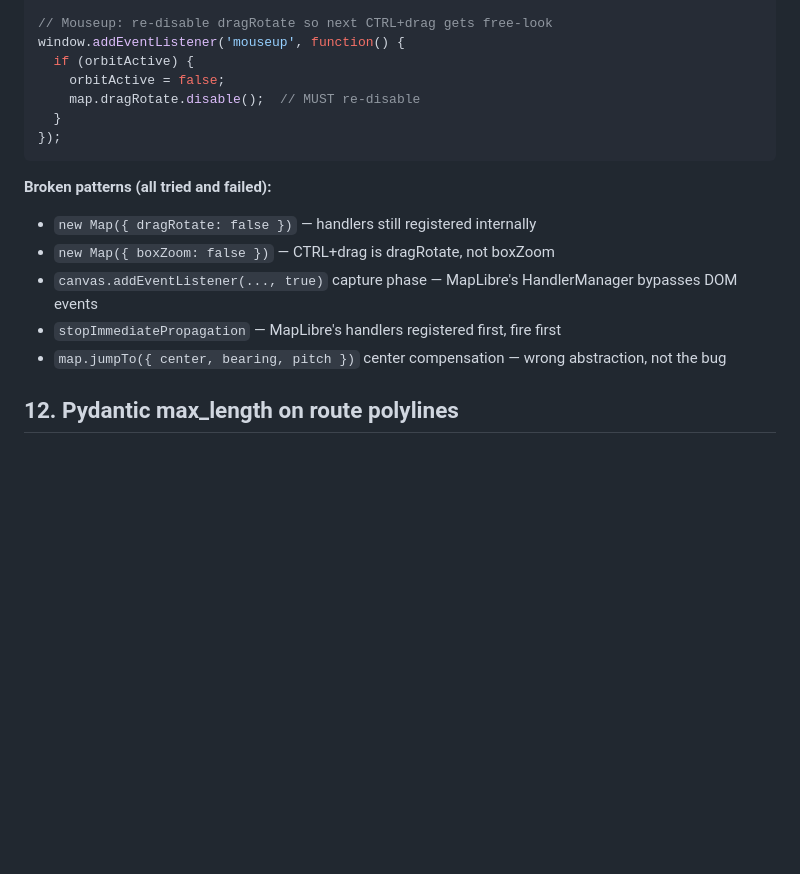
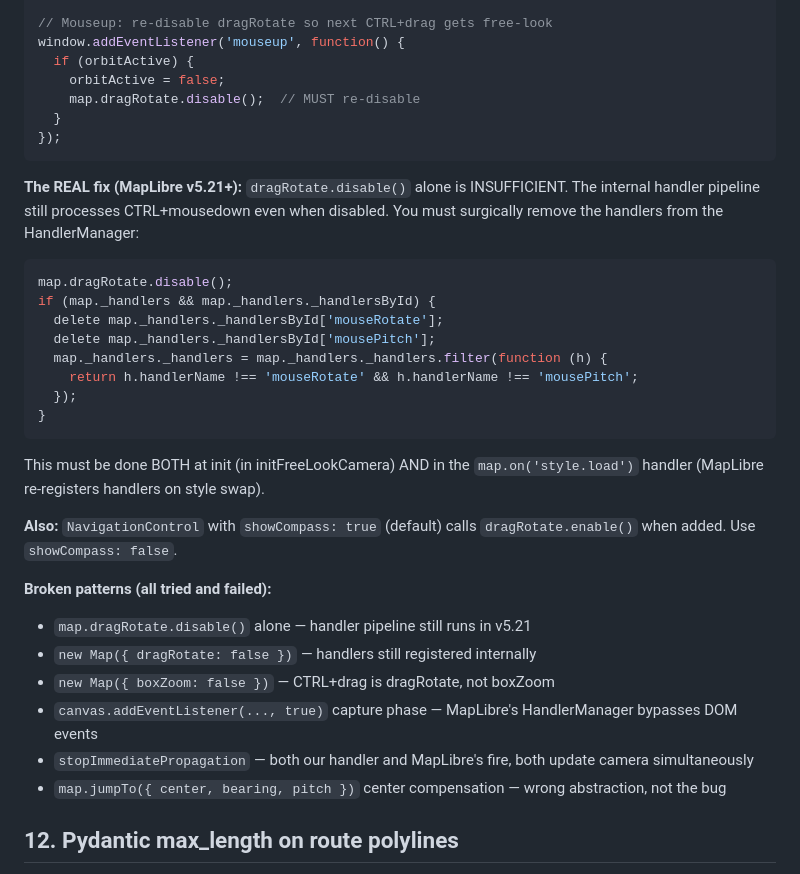
Before and after one commit to cameronzucker/geographica, a Markdown page: docs/pitfalls/implementation-pitfalls.md, the part around the change. GitHub-like rendering; blank space fills up the shorter version.

Commit message:
docs: update Pitfall #11 with the real fix — remove handlers from HandlerManager
dragRotate.disable() is insufficient in MapLibre v5.21. Must delete
mouseRotate/mousePitch from map._handlers._handlersById and filter
from _handlers array. Also document NavigationControl showCompass:false
requirement. Lists all 7 failed approaches.

Co-Authored-By: Claude Opus 4.6 (1M context) <noreply@anthropic.com>

````diff
--- a/docs/pitfalls/implementation-pitfalls.md
+++ b/docs/pitfalls/implementation-pitfalls.md
@@ -81,11 +81,29 @@ window.addEventListener('mouseup', function() {
 });
 ```
 
+**The REAL fix (MapLibre v5.21+):** `dragRotate.disable()` alone is INSUFFICIENT. The internal handler pipeline still processes CTRL+mousedown even when disabled. You must surgically remove the handlers from the HandlerManager:
+
+```js
+map.dragRotate.disable();
+if (map._handlers && map._handlers._handlersById) {
+  delete map._handlers._handlersById['mouseRotate'];
+  delete map._handlers._handlersById['mousePitch'];
+  map._handlers._handlers = map._handlers._handlers.filter(function (h) {
+    return h.handlerName !== 'mouseRotate' && h.handlerName !== 'mousePitch';
+  });
+}
+```
+
+This must be done BOTH at init (in initFreeLookCamera) AND in the `map.on('style.load')` handler (MapLibre re-registers handlers on style swap).
+
+**Also:** `NavigationControl` with `showCompass: true` (default) calls `dragRotate.enable()` when added. Use `showCompass: false`.
+
 **Broken patterns (all tried and failed):**
+- `map.dragRotate.disable()` alone — handler pipeline still runs in v5.21
 - `new Map({ dragRotate: false })` — handlers still registered internally
 - `new Map({ boxZoom: false })` — CTRL+drag is dragRotate, not boxZoom
 - `canvas.addEventListener(..., true)` capture phase — MapLibre's HandlerManager bypasses DOM events
-- `stopImmediatePropagation` — MapLibre's handlers registered first, fire first
+- `stopImmediatePropagation` — both our handler and MapLibre's fire, both update camera simultaneously
 - `map.jumpTo({ center, bearing, pitch })` center compensation — wrong abstraction, not the bug
 
 ## 12. Pydantic max_length on route polylines
````
